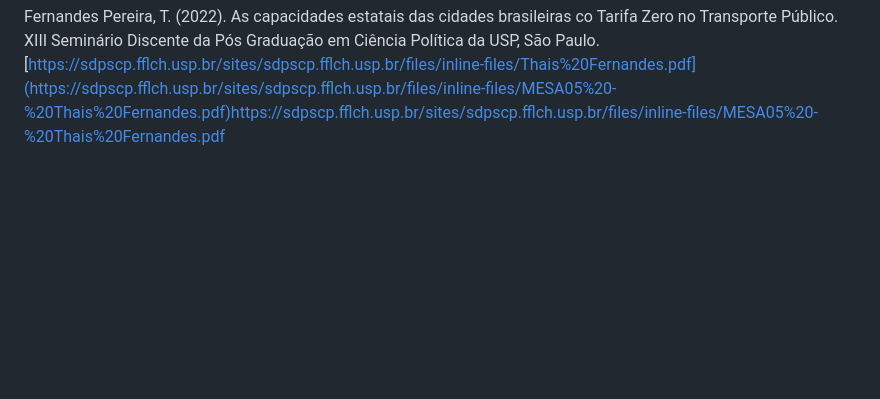
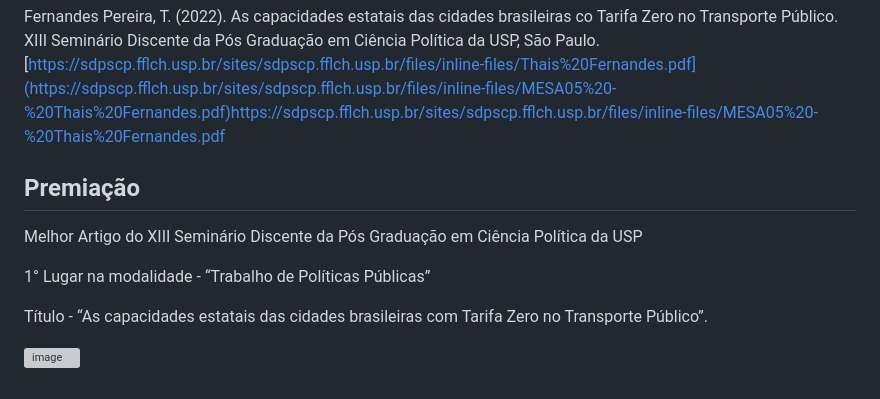
Before and after one commit to thais01fernandes/mestrado_usp, a Markdown page: README.md, the part around the change. GitHub-like rendering; blank space fills up the shorter version; grey boxes are pictures that could not be loaded.

```diff
--- a/README.md
+++ b/README.md
@@ -66,3 +66,14 @@ Fernandes Pereira, T., Vermander, M., & Kębłowski, W. (2023). Motivations and
 3. **Trabalho preparado para apresentação no XIII Seminário Discente da Pós Graduação em Ciência Política da USP, de 25 a 29 de setembro de 2023:**
 
 Fernandes Pereira, T. (2022). As capacidades estatais das cidades brasileiras co Tarifa Zero no Transporte Público. XIII Seminário Discente da Pós Graduação em Ciência Política da USP, São Paulo. [https://sdpscp.fflch.usp.br/sites/sdpscp.fflch.usp.br/files/inline-files/Thais%20Fernandes.pdf](https://sdpscp.fflch.usp.br/sites/sdpscp.fflch.usp.br/files/inline-files/MESA05%20-%20Thais%20Fernandes.pdf)https://sdpscp.fflch.usp.br/sites/sdpscp.fflch.usp.br/files/inline-files/MESA05%20-%20Thais%20Fernandes.pdf
+
+
+## Premiação
+
+Melhor Artigo do XIII Seminário Discente da Pós Graduação em Ciência Política da USP
+
+1° Lugar na modalidade - “Trabalho de Políticas Públicas”
+
+Título - “As capacidades estatais das cidades brasileiras com Tarifa Zero no Transporte Público”.
+
+![image](https://github.com/thais01fernandes/mestrado_usp/assets/84215853/c4494124-1b08-438e-8f35-470ca08cf5ea)
```
